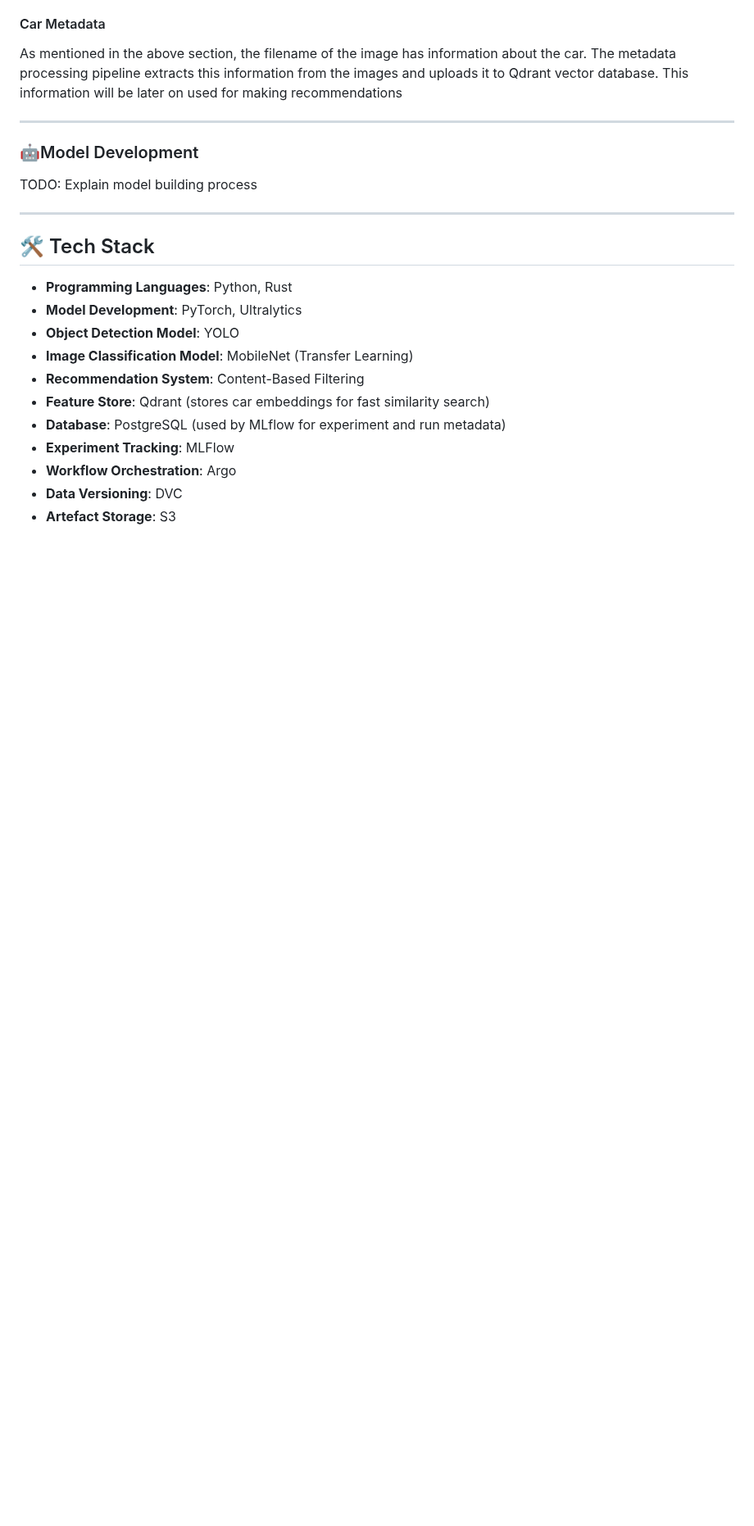
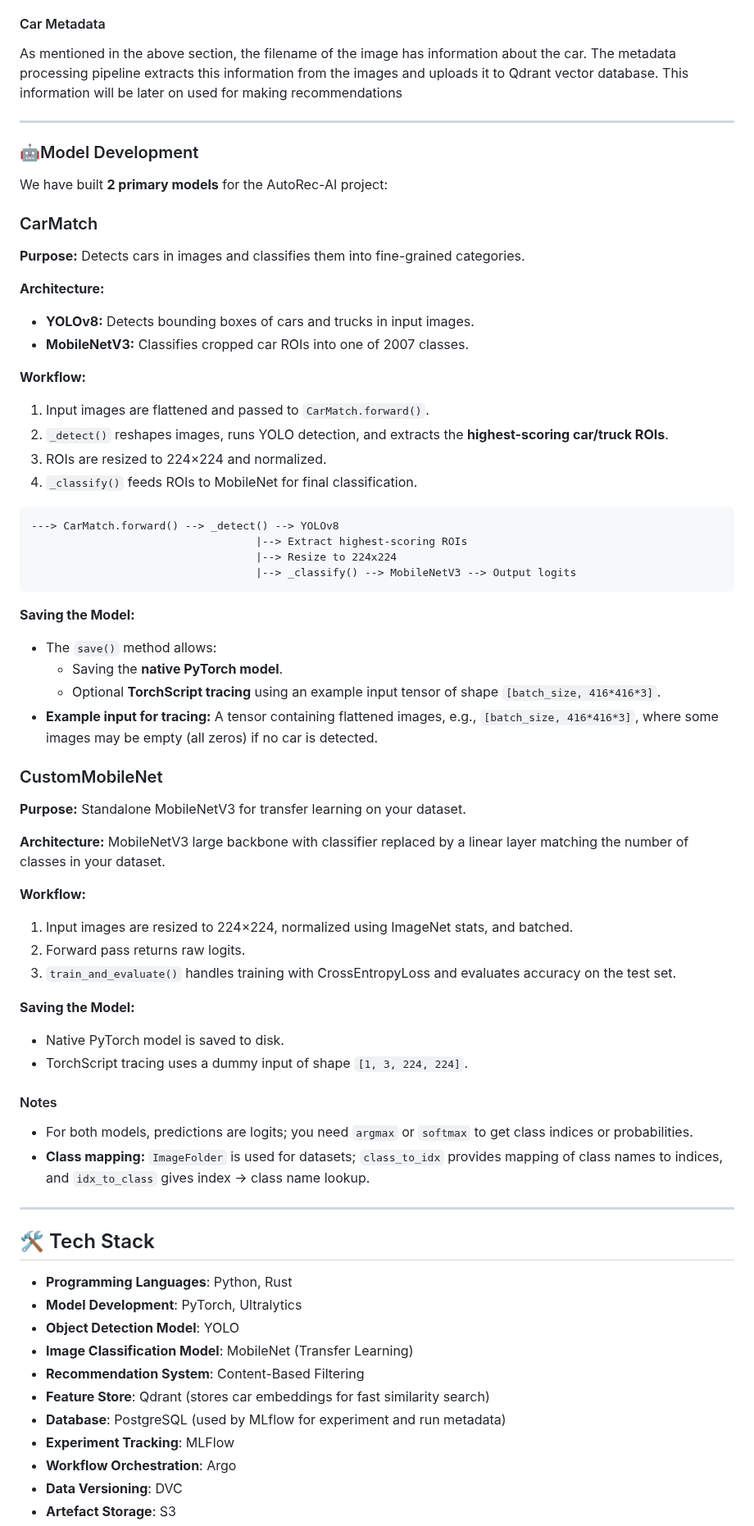
Before and after one commit to gagansingh894/AutoRec-AI, a Markdown page: README.md, the part around the change. Shown at 82% size. Rendered like a GitHub page; blank space fills up the shorter version.

Commit message:
feat: update README.md

````diff
--- a/README.md
+++ b/README.md
@@ -79,7 +79,62 @@ will be later on used for making recommendations
 
 ### 🤖Model Development
 
-TODO: Explain model building process
+We have built **2 primary models** for the AutoRec-AI project:
+
+
+### CarMatch
+
+**Purpose:** Detects cars in images and classifies them into fine-grained categories.
+
+**Architecture:**
+
+- **YOLOv8:** Detects bounding boxes of cars and trucks in input images.
+- **MobileNetV3:** Classifies cropped car ROIs into one of 2007 classes.
+
+**Workflow:**
+
+1. Input images are flattened and passed to `CarMatch.forward()`.
+2. `_detect()` reshapes images, runs YOLO detection, and extracts the **highest-scoring car/truck ROIs**.
+3. ROIs are resized to 224×224 and normalized.
+4. `_classify()` feeds ROIs to MobileNet for final classification.
+
+```
+---> CarMatch.forward() --> _detect() --> YOLOv8
+                                   |--> Extract highest-scoring ROIs
+                                   |--> Resize to 224x224
+                                   |--> _classify() --> MobileNetV3 --> Output logits
+```
+
+**Saving the Model:**
+
+- The `save()` method allows:
+  - Saving the **native PyTorch model**.
+  - Optional **TorchScript tracing** using an example input tensor of shape `[batch_size, 416*416*3]`.
+- **Example input for tracing:** A tensor containing flattened images, e.g., `[batch_size, 416*416*3]`, where some images may be empty (all zeros) if no car is detected.
+
+### CustomMobileNet
+
+**Purpose:** Standalone MobileNetV3 for transfer learning on your dataset.
+
+**Architecture:** MobileNetV3 large backbone with classifier replaced by a linear layer matching the number of classes in your dataset.
+
+**Workflow:**
+
+1. Input images are resized to 224×224, normalized using ImageNet stats, and batched.
+2. Forward pass returns raw logits.
+3. `train_and_evaluate()` handles training with CrossEntropyLoss and evaluates accuracy on the test set.
+
+**Saving the Model:**
+
+- Native PyTorch model is saved to disk.
+- TorchScript tracing uses a dummy input of shape `[1, 3, 224, 224]`.
+
+
+
+#### Notes
+
+- For both models, predictions are logits; you need `argmax` or `softmax` to get class indices or probabilities.
+- **Class mapping:** `ImageFolder` is used for datasets; `class_to_idx` provides mapping of class names to indices, and `idx_to_class` gives index → class name lookup.
 
 ---
 
````
